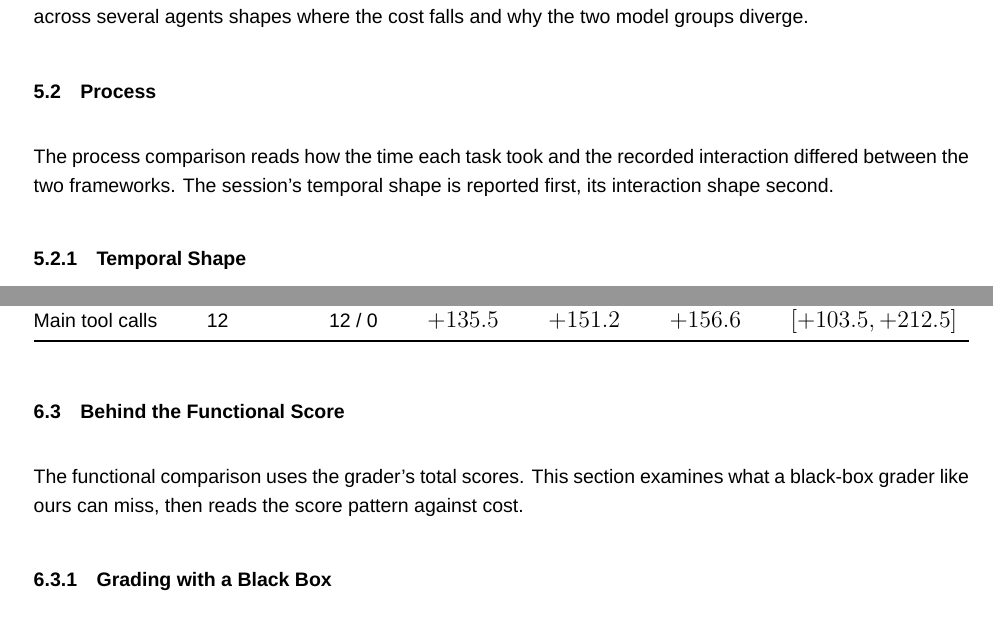
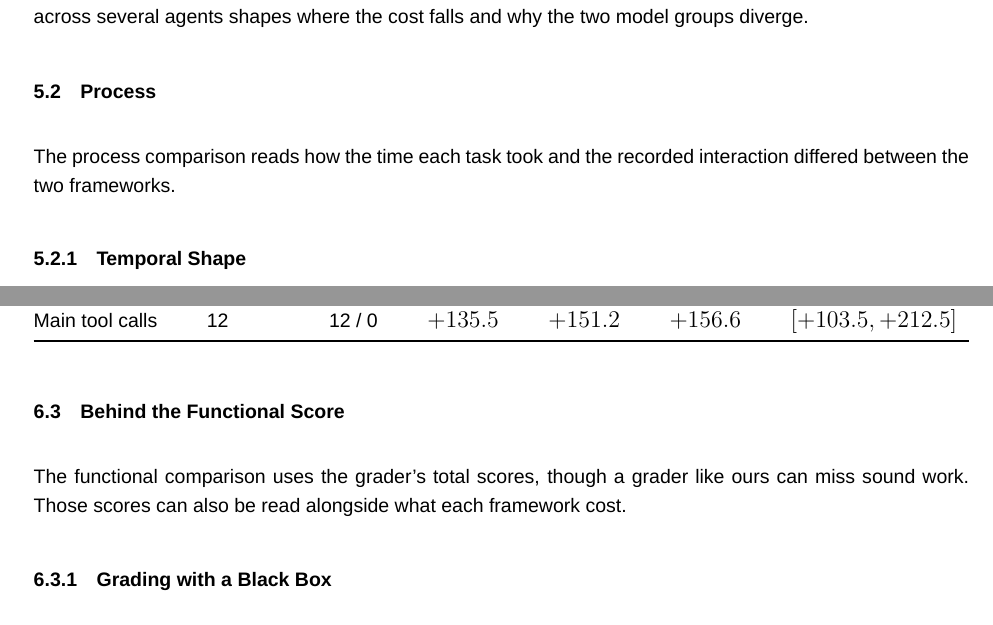
Before and after one commit to sdi2200262/bsc-apm-thesis, a LaTeX thesis (thesis.tex, which reads chapters/discussions/discussions.tex, chapters/results/results.tex): two parts of pages 31 and 44 of 68, joined at a grey line, cut so that both start at the same text. Compiled offline with XeLaTeX; a missing font is replaced by an installed copy or a similar font.

Commit message:
chore(results): name what each opener is about

```diff
--- a/chapters/discussions/discussions.tex
+++ b/chapters/discussions/discussions.tex
@@ -137,7 +137,7 @@ Because APM has several agents carry out its implementation where Spec-kit has o
 \section{Behind the Functional Score}
 \label{sec:discussions-blackbox}
 
-The functional comparison uses the grader's total scores. This section examines what a black-box grader like ours can miss, then reads the score pattern against cost.
+The functional comparison uses the grader's total scores, though a grader like ours can miss sound work. Those scores can also be read alongside what each framework cost.
 
 \subsection{Grading with a Black Box}
 \label{sec:discussions-grading-blackbox}
--- a/chapters/results/results.tex
+++ b/chapters/results/results.tex
@@ -123,7 +123,7 @@ Chapter~\ref{chap:discussions} reads these differences further. Section~\ref{sec
 \section{Process}
 \label{sec:results-process}
 
-The process comparison reads how the time each task took and the recorded interaction differed between the two frameworks. The session's temporal shape is reported first, its interaction shape second.
+The process comparison reads how the time each task took and the recorded interaction differed between the two frameworks.
 
 \subsection{Temporal Shape}
 \label{sec:results-process-time}
```
Also changed, not shown: chapters/discussions/discussions.tex (2 more changed lines).
